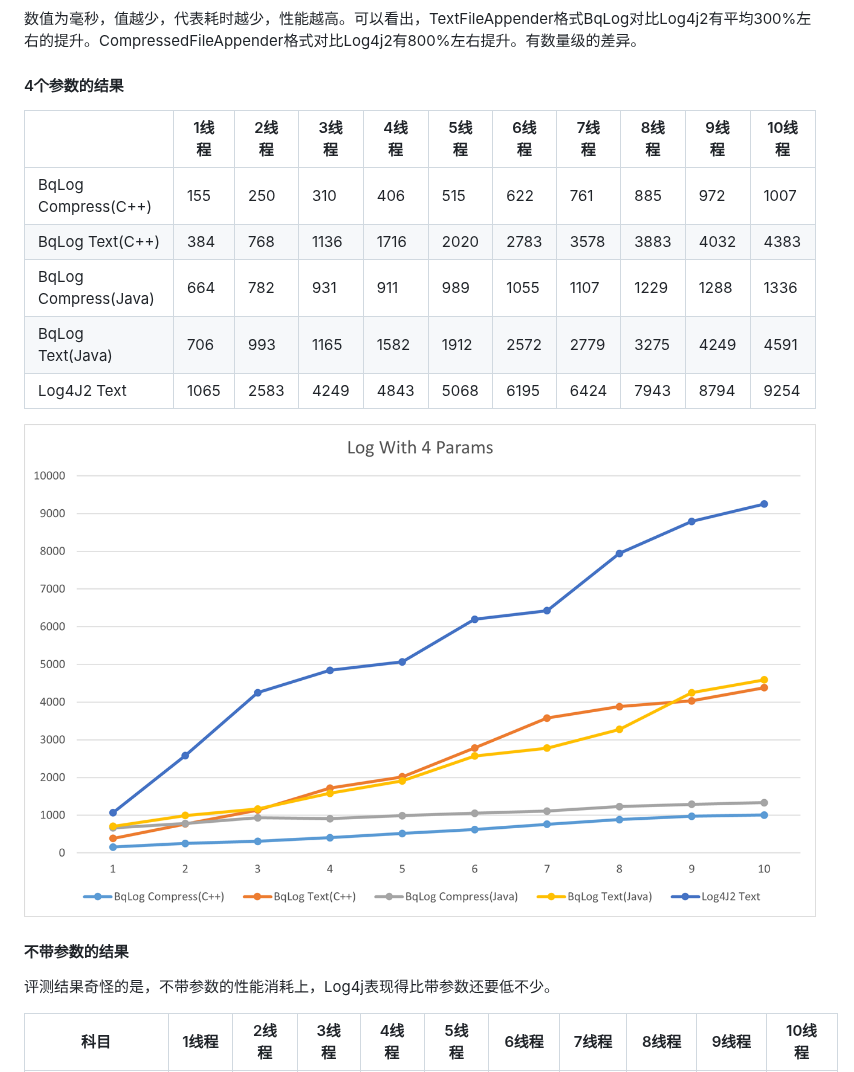
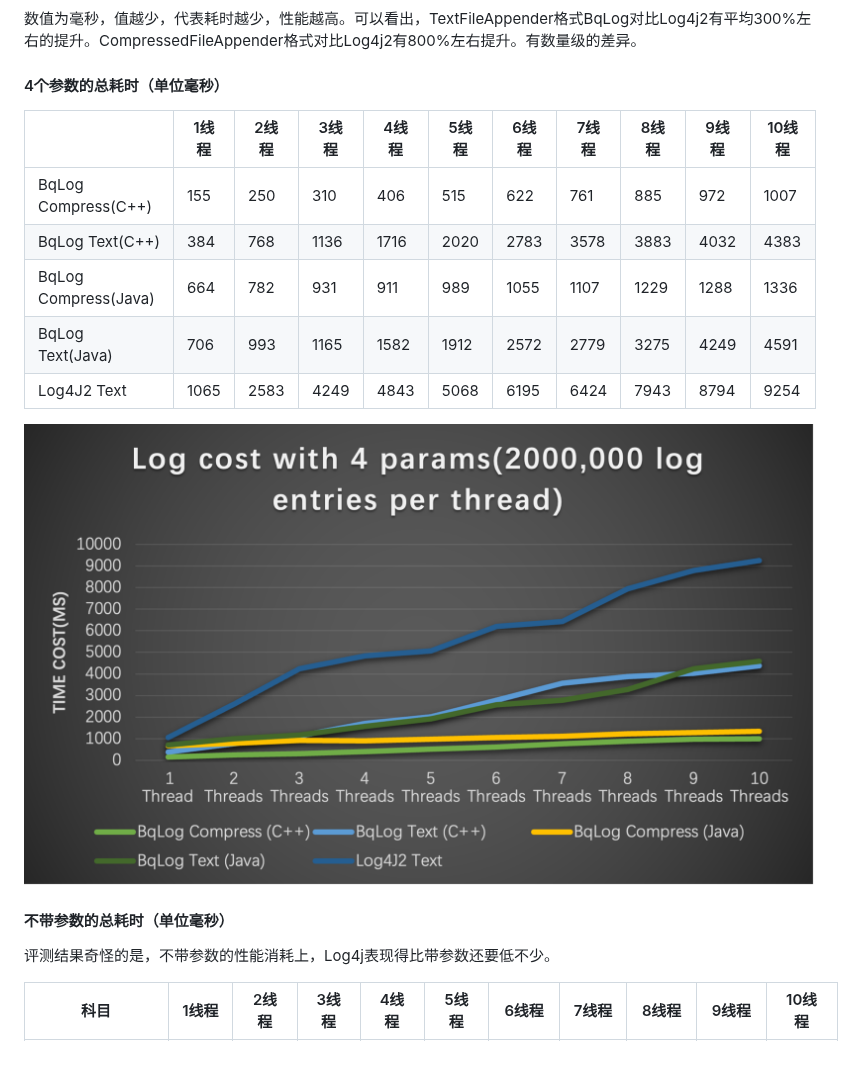
Before and after one commit to Tencent/BqLog, a Markdown page: README_CHS.md, the part around one of its changes. Drawn GitHub-style; pictures changed too: docs/benchmark_4_params.png.

```diff
--- a/README_CHS.md
+++ b/README_CHS.md
@@ -1636,7 +1636,7 @@ public class main {
 
 数值为毫秒，值越少，代表耗时越少，性能越高。可以看出，TextFileAppender格式BqLog对比Log4j2有平均300%左右的提升。CompressedFileAppender格式对比Log4j2有800%左右提升。有数量级的差异。
 
-#### 4个参数的结果
+#### 4个参数的总耗时（单位毫秒）
 
 |                         | 1线程 | 2线程 | 3线程 | 4线程 | 5线程 | 6线程 | 7线程 | 8线程 | 9线程 | 10线程 |
 |-------------------------|-------|-------|-------|-------|-------|-------|-------|-------|-------|--------|
@@ -1647,10 +1647,9 @@ public class main {
 | Log4J2 Text             | 1065  | 2583  | 4249  | 4843  | 5068  | 6195  | 6424  | 7943  | 8794  | 9254   |
 
 
-![4个参数的结果](docs/benchmark_4_params.png)
-
-
-#### 不带参数的结果
+<img src="docs/benchmark_4_params.png" alt="4个参数的结果" style="width: 75%;">
+
+#### 不带参数的总耗时（单位毫秒）
 评测结果奇怪的是，不带参数的性能消耗上，Log4j表现得比带参数还要低不少。
 
 | 科目                    | 1线程 | 2线程 | 3线程 | 4线程 | 5线程 | 6线程 | 7线程 | 8线程 | 9线程 | 10线程 |
```
Also changed, not shown: other parts of README_CHS.md (+1 -1 lines), README.md (+5 -5 lines), docs/benchmark_no_param.png.
